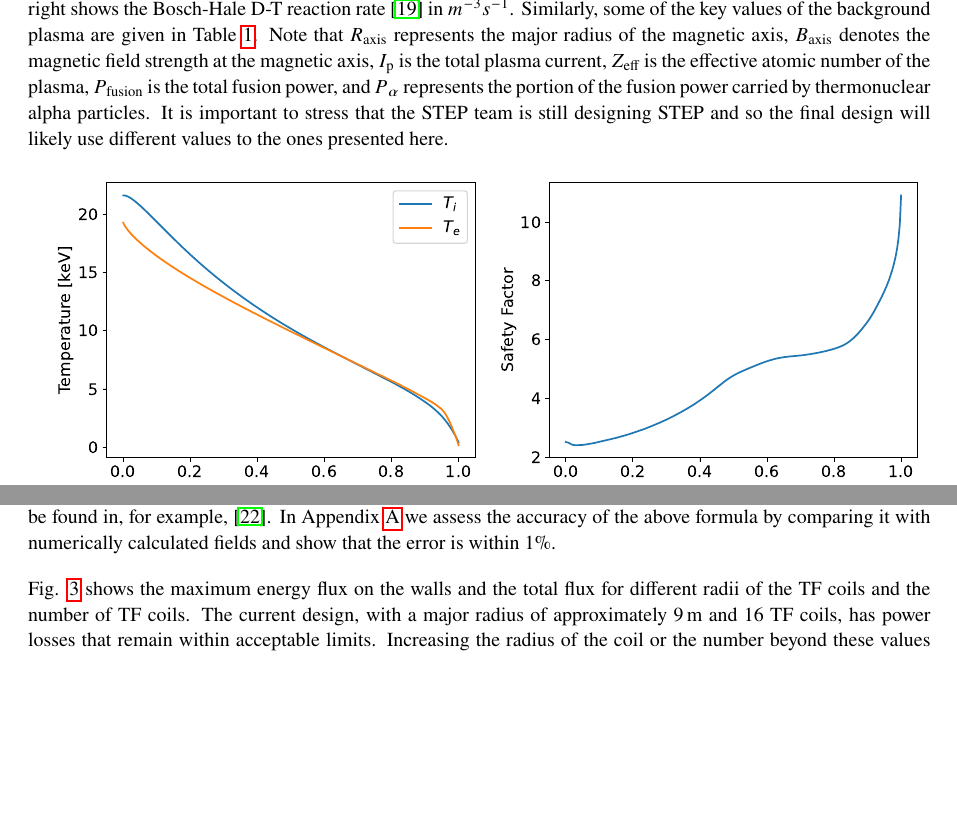
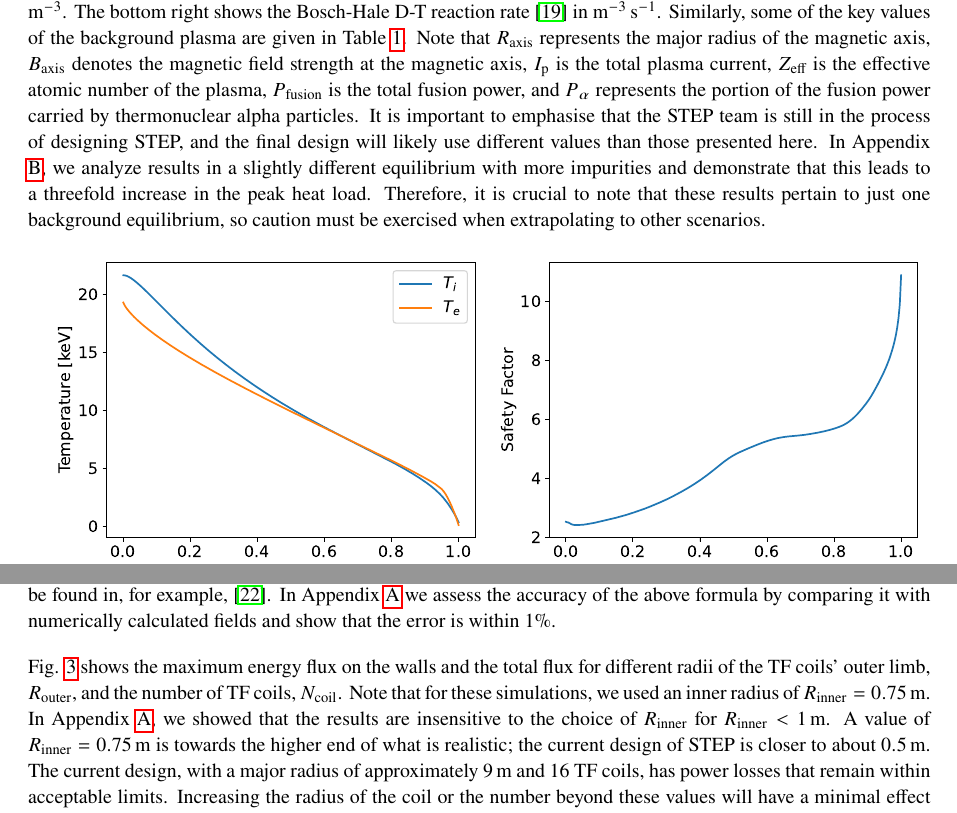
Before and after one commit to aleksyprok/Prokopyszyn_et_al_Nuclear_Fusion_IAEA_2023, a LaTeX document (full_paper.tex): two parts of pages 3 and 5 of 19, joined at a grey line, cut at the place of the change, the shorter picture padded with empty space. Compiled offline with pdfLaTeX.

Commit message:
Updates from Overleaf

```diff
--- a/full_paper.tex
+++ b/full_paper.tex
@@ -118,9 +118,10 @@ We calculate the $\alpha$-particle energy flux on the walls of STEP using the LO
 We model the backgound quantities as fixed. Fig. \ref{fig:background_plasma_profiles} shows some profiles of the background plasma as a function of the normalised poloidal flux $\Psi_N$.
 The top left of Fig. \ref{fig:background_plasma_profiles} shows temperature profiles for the ions ($T_i$) and electrons ($T_e$) in keV.
 The top right shows the safety factor profile.
-The bottom left shows the profiles of all the background particle species: electrons ($n_e$), deuterium ($n_D$), tritium ($n_T$), xenon ($n_{Xe}$) and helium ($n_{He}$) in $m^{-3}$.
-The bottom right shows the Bosch-Hale D-T reaction rate \cite{bosch1992} in $m^{-3} s^{-1}$.
-Similarly, some of the key values of the background plasma are given in Table \ref{table:fusion_params}. Note that  $R_{\text{axis}}$ represents the major radius of the magnetic axis, $B_{\text{axis}}$ denotes the magnetic field strength at the magnetic axis, $I_{\text{p}}$ is the total plasma current, $Z_{\text{eff}}$ is the effective atomic number of the plasma, $P_{\text{fusion}}$ is the total fusion power, and $P_{\alpha}$ represents the portion of the fusion power carried by thermonuclear alpha particles. It is important to stress that the STEP team is still designing STEP and so the final design will likely use different values to the ones presented here.
+The bottom left shows the number density profiles of all the background particle species: electrons ($n_e$), deuterium ($n_D$), tritium ($n_T$), xenon ($n_{Xe}$) and helium ($n_{He}$) in $\si{m^{-3}}$.
+The bottom right shows the Bosch-Hale D-T reaction rate \cite{bosch1992} in $\si{m^{-3}.s^{-1}}$.
+Similarly, some of the key values of the background plasma are given in Table \ref{table:fusion_params}. Note that  $R_{\text{axis}}$ represents the major radius of the magnetic axis, $B_{\text{axis}}$ denotes the magnetic field strength at the magnetic axis, $I_{\text{p}}$ is the total plasma current, $Z_{\text{eff}}$ is the effective atomic number of the plasma, $P_{\text{fusion}}$ is the total fusion power, and $P_{\alpha}$ represents the portion of the fusion power carried by thermonuclear alpha particles.
+It is important to emphasise that the STEP team is still in the process of designing STEP, and the final design will likely use different values than those presented here. In Appendix \ref{appendix:sensitivity_of_results_to_background_equillibria}, we analyze results in a slightly different equilibrium with more impurities and demonstrate that this leads to a threefold increase in the peak heat load. Therefore, it is crucial to note that these results pertain to just one background equilibrium, so caution must be exercised when extrapolating to other scenarios.
 
 \begin{figure}[!ht]
     \centering
@@ -207,7 +208,9 @@ It is expected that STEP plasmas will be highly elongated. The toroidal field (T
 Here, $R$ denotes the major radius, $R_\text{axis}$ is the major radius of the magnetic axis of the plasma, $B_\text{axis}$ represents the background toroidal magnetic field at $R=R_0$, $N_{\text{coil}}$ is the number of TF coils, $R_\text{inner}$, $R_\text{outer}$ are the major radii of the inner and outer legs of the TF coils respectively and $\phi$ is toroidal angle. A derivation of Equation \eqref{eq:ripple_field} can be found in, for example, \cite{mcclements2005}. In Appendix \ref{appendix:tf_ripple_analytic_approximation} we assess the accuracy of the above formula by comparing it with numerically calculated fields and show that the error is within 1\%.
 % When we compared Equation \eqref{eq:ripple_field} with the numerical predictions of the ripple field, the discrepancy was below 1\% on the outer side of the plasma. Furthermore, our simulations, using both methodologies, confirmed concordant results within the statistical error margins arising from the use of a finite number of markers.
 
-Fig. \ref{fig:max_and_total_flux_vs_rcoil_and_ncoil} shows the maximum energy flux on the walls and the total flux for different radii of the TF coils and the number of TF coils. The current design, with a major radius of approximately $\si{9.m}$ and 16 TF coils, has power losses that remain within acceptable limits. Increasing the radius of the coil or the number beyond these values will have a minimal effect on improving the confinement of the $\alpha$ particles.
+Fig. \ref{fig:max_and_total_flux_vs_rcoil_and_ncoil} shows the maximum energy flux on the walls and the total flux for different radii of the TF coils' outer limb, $R_\text{outer}$, and the number of TF coils, $N_\text{coil}$.
+Note that for these simulations, we used an inner radius of $R_\text{inner}=0.75\,\si{m}$. In Appendix \ref{appendix:tf_ripple_analytic_approximation}, we showed that the results are insensitive to the choice of $R_\text{inner}$ for $R_\text{inner}<1\,\si{m}$. A value of $R_\text{inner}=0.75\,\si{m}$ is towards the higher end of what is realistic; the current design of STEP is closer to about $0.5\,\si{m}$.
+The current design, with a major radius of approximately $\si{9.m}$ and 16 TF coils, has power losses that remain within acceptable limits. Increasing the radius of the coil or the number beyond these values will have a minimal effect on improving the confinement of the $\alpha$ particles.
 % Unfortunately, due to the need to fit other instruments such as the vacuum vessel, it is difficult to reduce the outer radius of the TF coil. The results also show that we can reduce the number of TF coils from 16 to 12 without affecting the confinment (assuming a radius of $9\si{.m}$ is maintained).
 Unfortunately, it is difficult to save costs by reducing the outer radius of the TF coils due to the need to accommodate other essential elements such as the vacuum vessel, blanket, and PF (polodial field) coils. However, the results indicate that the number of TF coils could be reduced from 16 to 12 without compromising the confinement if a coil radius of $\si{9.m}$ were adopted.
 
```
Also changed, not shown: 8_page_conference_paper.tex (+1 -1 lines), Figures/max_and_total_flux_vs_bscale.pdf, Figures/max_and_total_flux_vs_rcoil.pdf, full_paper.tex (12 more changed lines).
